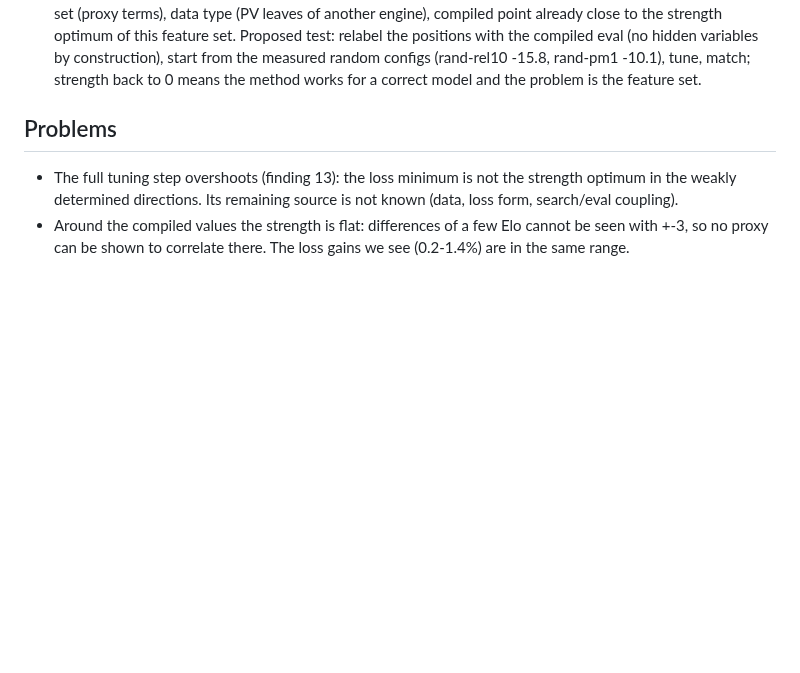
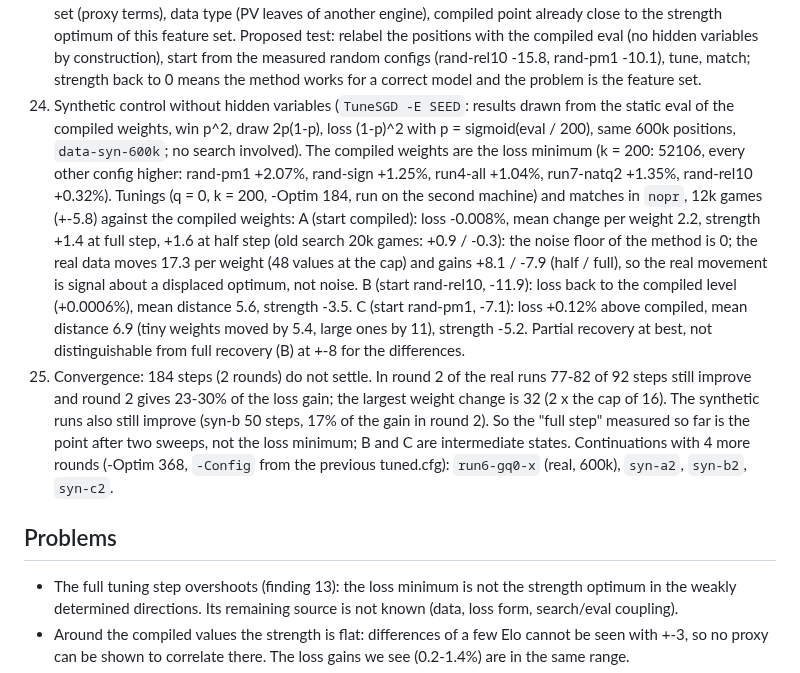
Before and after one commit to nionita/Barbarossa, a Markdown page: TUNING.md, the part around the change. Drawn GitHub-style; blank space fills up the shorter version.

Commit message:
TUNING.md: synthetic control (finding 24) and convergence (finding 25)
Co-Authored-By: Claude Sonnet 5.5 <noreply@anthropic.com>

```diff
--- a/TUNING.md
+++ b/TUNING.md
@@ -168,6 +168,26 @@ weights; 42k games give +-3.1 Elo (95%), 6000 games +-8.
     positions with the compiled eval (no hidden variables by construction), start from the measured random
     configs (rand-rel10 -15.8, rand-pm1 -10.1), tune, match; strength back to 0 means the method works for a
     correct model and the problem is the feature set.
+24. Synthetic control without hidden variables (`TuneSGD -E SEED`: results drawn from the static eval of the
+    compiled weights, win p^2, draw 2p(1-p), loss (1-p)^2 with p = sigmoid(eval / 200), same 600k positions,
+    `data-syn-600k`; no search involved). The compiled weights are the loss minimum (k = 200: 52106, every
+    other config higher: rand-pm1 +2.07%, rand-sign +1.25%, run4-all +1.04%, run7-natq2 +1.35%, rand-rel10
+    +0.32%). Tunings (q = 0, k = 200, -Optim 184, run on the second machine) and matches in `nopr`, 12k
+    games (+-5.8) against the compiled weights:
+    A (start compiled): loss -0.008%, mean change per weight 2.2, strength +1.4 at full step, +1.6 at half
+    step (old search 20k games: +0.9 / -0.3): the noise floor of the method is 0; the real data moves 17.3
+    per weight (48 values at the cap) and gains +8.1 / -7.9 (half / full), so the real movement is signal
+    about a displaced optimum, not noise.
+    B (start rand-rel10, -11.9): loss back to the compiled level (+0.0006%), mean distance 5.6, strength -3.5.
+    C (start rand-pm1, -7.1): loss +0.12% above compiled, mean distance 6.9 (tiny weights moved by 5.4,
+    large ones by 11), strength -5.2. Partial recovery at best, not distinguishable from full recovery (B)
+    at +-8 for the differences.
+25. Convergence: 184 steps (2 rounds) do not settle. In round 2 of the real runs 77-82 of 92 steps still
+    improve and round 2 gives 23-30% of the loss gain; the largest weight change is 32 (2 x the cap of 16).
+    The synthetic runs also still improve (syn-b 50 steps, 17% of the gain in round 2). So the "full step"
+    measured so far is the point after two sweeps, not the loss minimum; B and C are intermediate states.
+    Continuations with 4 more rounds (-Optim 368, `-Config` from the previous tuned.cfg): `run6-gq0-x`
+    (real, 600k), `syn-a2`, `syn-b2`, `syn-c2`.
 
 ## Problems
 
```
